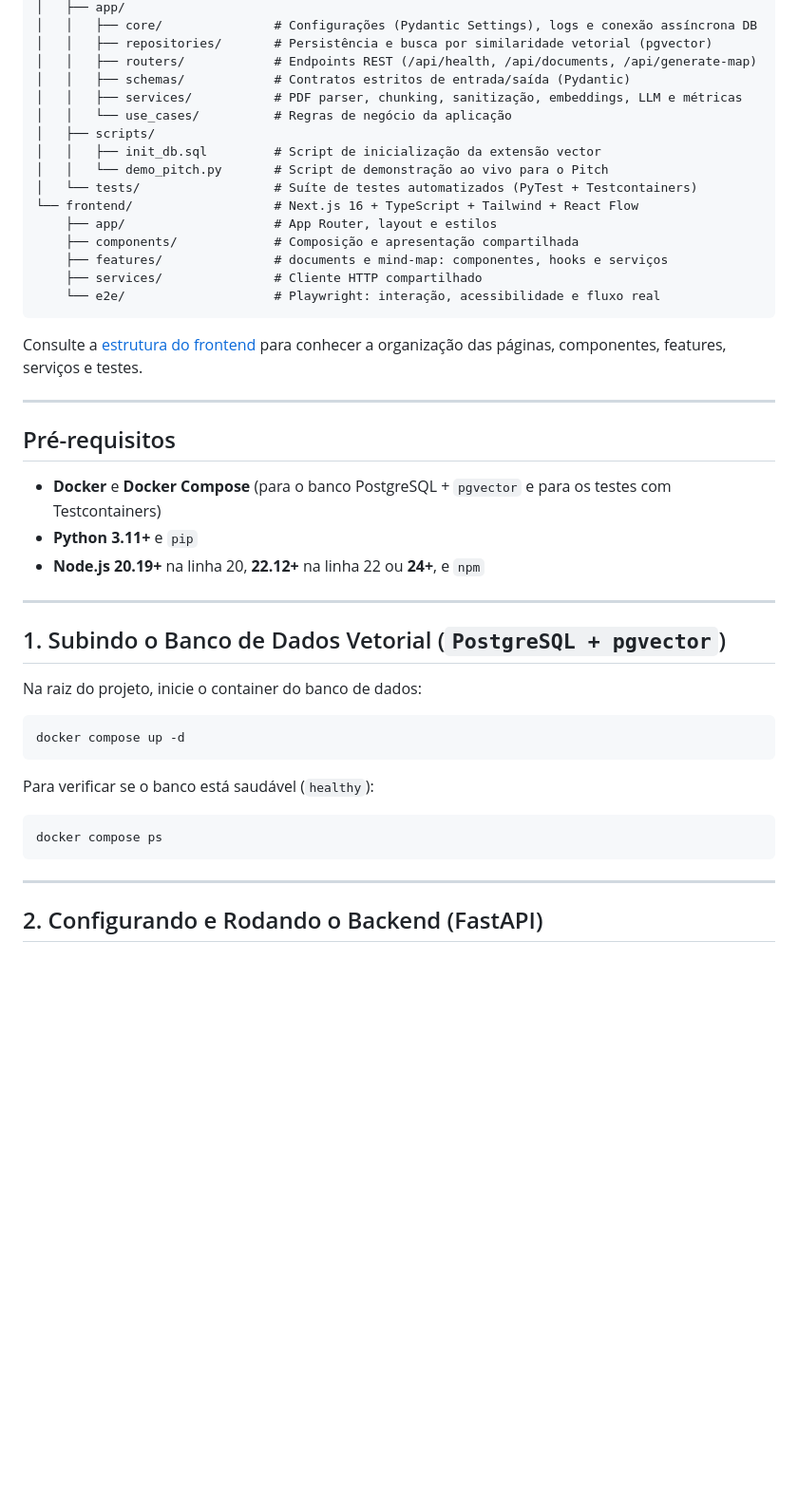
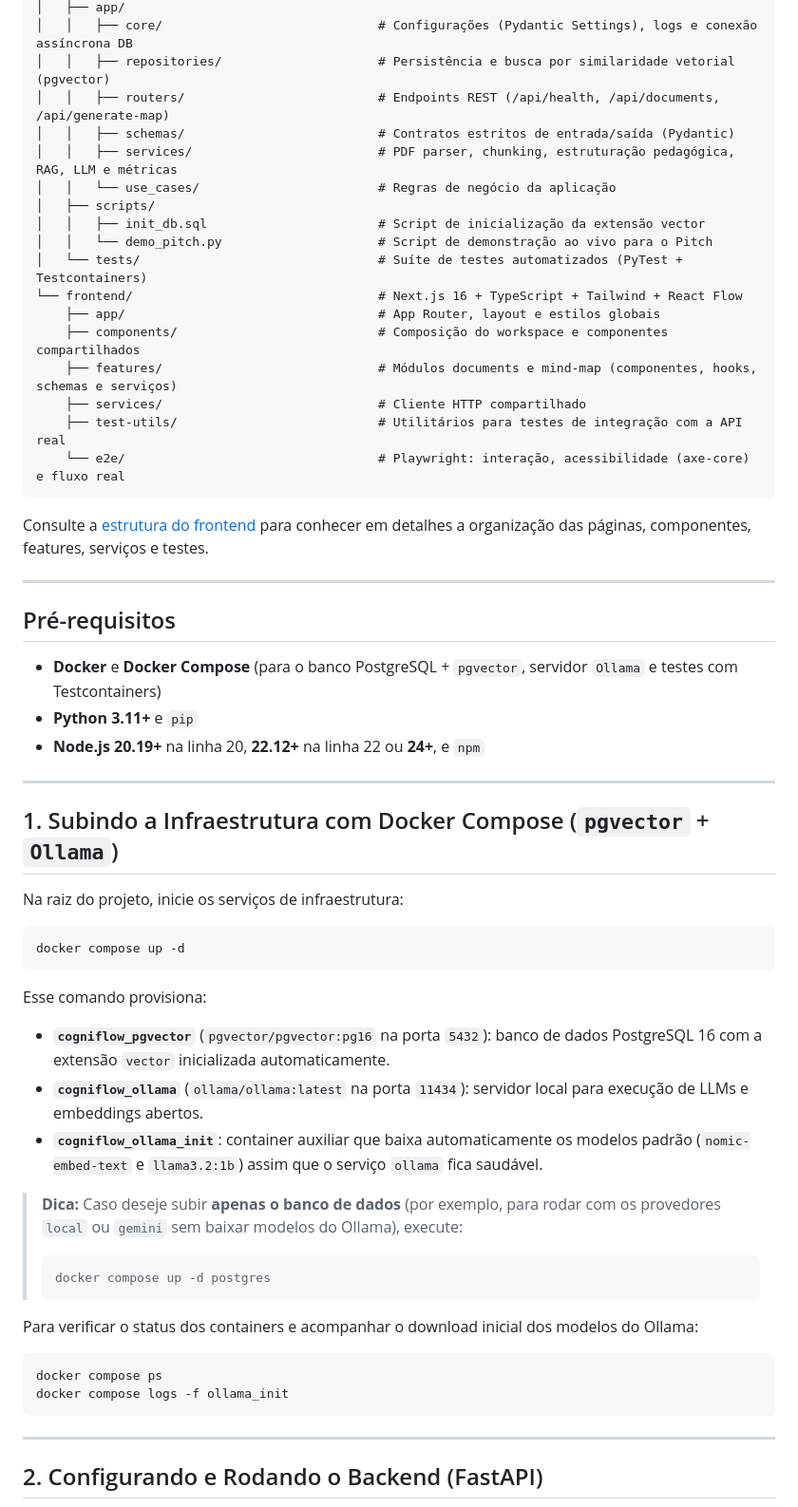
Before and after one commit to leticiapillar/cogniflow-ai, a Markdown page: README.md, the part around one of its changes. Shown at 95% size. Rendered like a GitHub page; blank space fills up the shorter version.

````diff
--- a/README.md
+++ b/README.md
@@ -20,46 +41,58 @@ cogniflow-ai/
 │   ├── app/
-│   │   ├── core/               # Configurações (Pydantic Settings), logs e conexão assíncrona DB
-│   │   ├── repositories/       # Persistência e busca por similaridade vetorial (pgvector)
-│   │   ├── routers/            # Endpoints REST (/api/health, /api/documents, /api/generate-map)
-│   │   ├── schemas/            # Contratos estritos de entrada/saída (Pydantic)
-│   │   ├── services/           # PDF parser, chunking, sanitização, embeddings, LLM e métricas
-│   │   └── use_cases/          # Regras de negócio da aplicação
+│   │   ├── core/                             # Configurações (Pydantic Settings), logs e conexão assíncrona DB
+│   │   ├── repositories/                     # Persistência e busca por similaridade vetorial (pgvector)
+│   │   ├── routers/                          # Endpoints REST (/api/health, /api/documents, /api/generate-map)
+│   │   ├── schemas/                          # Contratos estritos de entrada/saída (Pydantic)
+│   │   ├── services/                         # PDF parser, chunking, estruturação pedagógica, RAG, LLM e métricas
+│   │   └── use_cases/                        # Regras de negócio da aplicação
 │   ├── scripts/
-│   │   ├── init_db.sql         # Script de inicialização da extensão vector
-│   │   └── demo_pitch.py       # Script de demonstração ao vivo para o Pitch
-│   └── tests/                  # Suíte de testes automatizados (PyTest + Testcontainers)
-└── frontend/                   # Next.js 16 + TypeScript + Tailwind + React Flow
-    ├── app/                    # App Router, layout e estilos
-    ├── components/             # Composição e apresentação compartilhada
-    ├── features/               # documents e mind-map: componentes, hooks e serviços
-    ├── services/               # Cliente HTTP compartilhado
-    └── e2e/                    # Playwright: interação, acessibilidade e fluxo real
+│   │   ├── init_db.sql                       # Script de inicialização da extensão vector
+│   │   └── demo_pitch.py                     # Script de demonstração ao vivo para o Pitch
+│   └── tests/                                # Suíte de testes automatizados (PyTest + Testcontainers)
+└── frontend/                                 # Next.js 16 + TypeScript + Tailwind + React Flow
+    ├── app/                                  # App Router, layout e estilos globais
+    ├── components/                           # Composição do workspace e componentes compartilhados
+    ├── features/                             # Módulos documents e mind-map (componentes, hooks, schemas e serviços)
+    ├── services/                             # Cliente HTTP compartilhado
+    ├── test-utils/                           # Utilitários para testes de integração com a API real
+    └── e2e/                                  # Playwright: interação, acessibilidade (axe-core) e fluxo real
 ```
 
-Consulte a [estrutura do frontend](docs/arquitetura-frontend.md) para conhecer a organização das páginas, componentes, features, serviços e testes.
+Consulte a [estrutura do frontend](docs/arquitetura-frontend.md) para conhecer em detalhes a organização das páginas, componentes, features, serviços e testes.
 
 ---
 
 ## Pré-requisitos
 
-- **Docker** e **Docker Compose** (para o banco PostgreSQL + `pgvector` e para os testes com Testcontainers)
+- **Docker** e **Docker Compose** (para o banco PostgreSQL + `pgvector`, servidor `Ollama` e testes com Testcontainers)
 - **Python 3.11+** e `pip`
 - **Node.js 20.19+** na linha 20, **22.12+** na linha 22 ou **24+**, e `npm`
 
 ---
 
-## 1. Subindo o Banco de Dados Vetorial (`PostgreSQL + pgvector`)
+## 1. Subindo a Infraestrutura com Docker Compose (`pgvector` + `Ollama`)
 
-Na raiz do projeto, inicie o container do banco de dados:
+Na raiz do projeto, inicie os serviços de infraestrutura:
 
 ```bash
 docker compose up -d
 ```
 
-Para verificar se o banco está saudável (`healthy`):
+Esse comando provisiona:
+- **`cogniflow_pgvector`** (`pgvector/pgvector:pg16` na porta `5432`): banco de dados PostgreSQL 16 com a extensão `vector` inicializada automaticamente.
+- **`cogniflow_ollama`** (`ollama/ollama:latest` na porta `11434`): servidor local para execução de LLMs e embeddings abertos.
+- **`cogniflow_ollama_init`**: container auxiliar que baixa automaticamente os modelos padrão (`nomic-embed-text` e `llama3.2:1b`) assim que o serviço `ollama` fica saudável.
+
+> **Dica:** Caso deseje subir **apenas o banco de dados** (por exemplo, para rodar com os provedores `local` ou `gemini` sem baixar modelos do Ollama), execute:
+> ```bash
+> docker compose up -d postgres
+> ```
+
+Para verificar o status dos containers e acompanhar o download inicial dos modelos do Ollama:
 
 ```bash
 docker compose ps
+docker compose logs -f ollama_init
 ```
 
 ---
````
Also changed, not shown: other parts of README.md (+63 -17 lines), docs/cogniflow-interface.png, specs/execution_plan.md (renamed from execution_plan.md), specs/improvements_plan_01.md (renamed from improvements_plan_01.md), specs/improvements_plan_02.md (renamed from improvements_plan_02.md), 1 other file.
